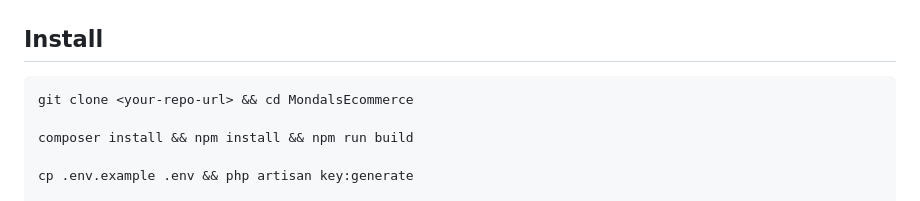
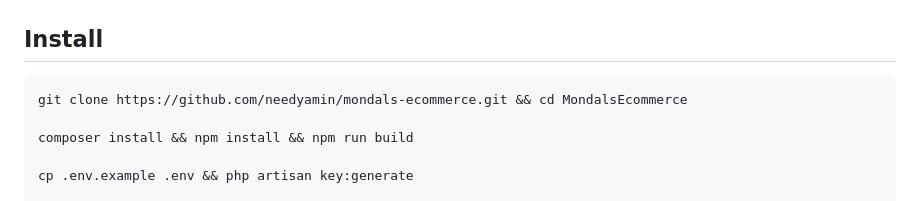
Before and after one commit to needyamin/mondals-ecommerce, a Markdown page: README.md, the part around the change. GitHub-like rendering.

````diff
--- a/README.md
+++ b/README.md
@@ -27,7 +27,7 @@ Multi-vendor e-commerce with **customers**, **vendors**, **staff**, and **admins
 ## Install
 
 ```bash
-git clone <your-repo-url> && cd MondalsEcommerce
+git clone https://github.com/needyamin/mondals-ecommerce.git && cd MondalsEcommerce
 
 composer install && npm install && npm run build
 
````
